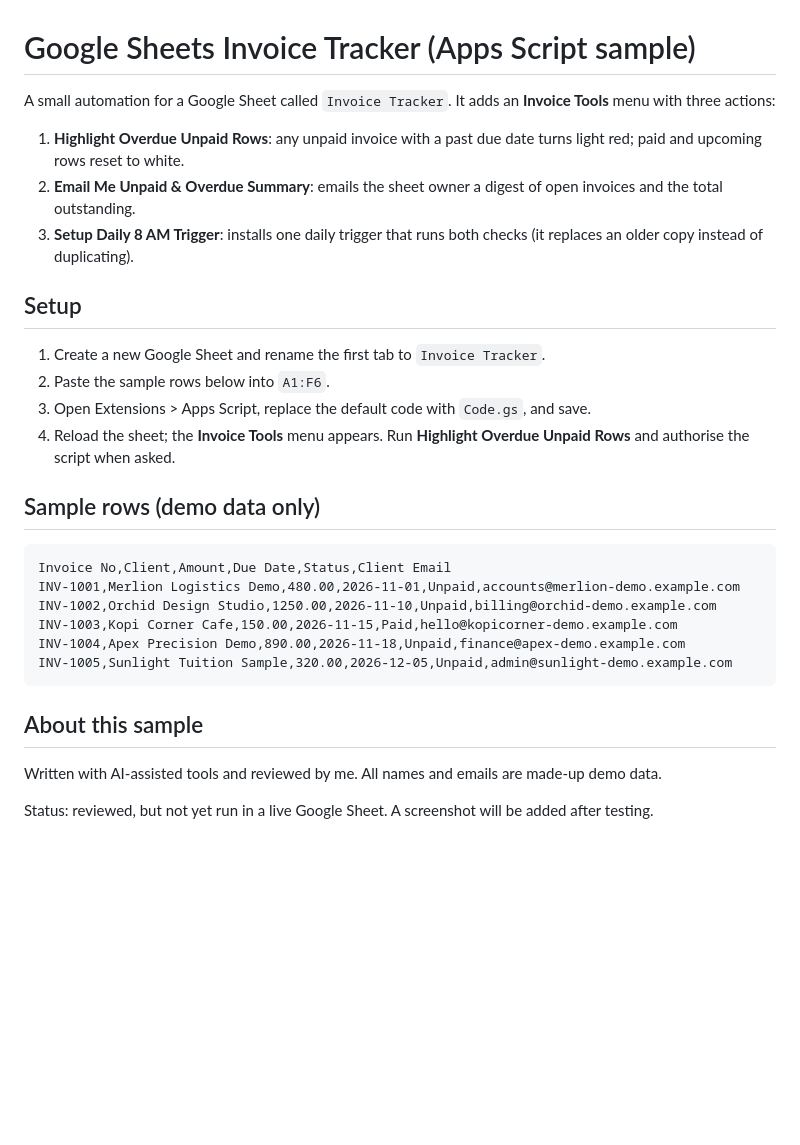
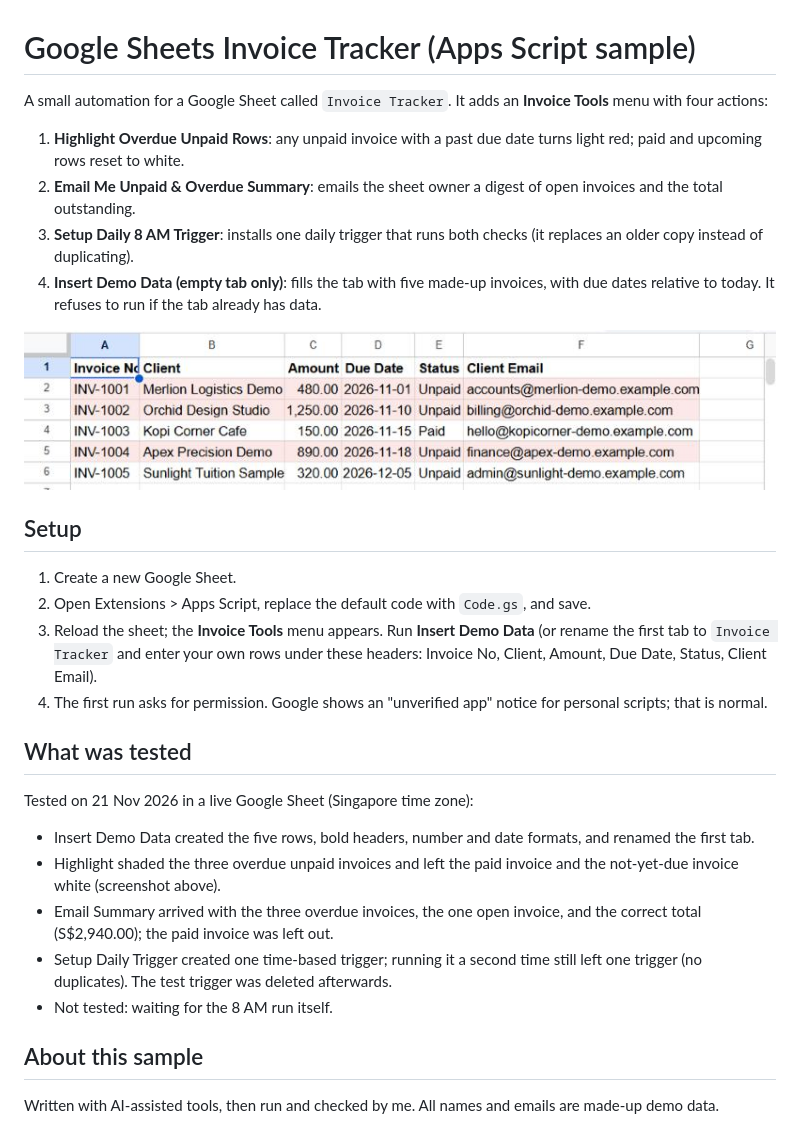
Before and after one commit to angwm1/portfolio-samples, a Markdown page: invoice-tracker-apps-script/README.md, the part around the change. Drawn GitHub-style; pictures changed too: invoice-tracker-apps-script/screenshot-highlight.png (added); blank space fills up the shorter version.

Commit message:
Invoice tracker: add demo-data helper, tested notes and screenshot

````diff
--- a/invoice-tracker-apps-script/README.md
+++ b/invoice-tracker-apps-script/README.md
@@ -1,31 +1,31 @@
 # Google Sheets Invoice Tracker (Apps Script sample)
 
-A small automation for a Google Sheet called `Invoice Tracker`. It adds an **Invoice Tools** menu with three actions:
+A small automation for a Google Sheet called `Invoice Tracker`. It adds an **Invoice Tools** menu with four actions:
 
 1. **Highlight Overdue Unpaid Rows**: any unpaid invoice with a past due date turns light red; paid and upcoming rows reset to white.
 2. **Email Me Unpaid & Overdue Summary**: emails the sheet owner a digest of open invoices and the total outstanding.
 3. **Setup Daily 8 AM Trigger**: installs one daily trigger that runs both checks (it replaces an older copy instead of duplicating).
+4. **Insert Demo Data (empty tab only)**: fills the tab with five made-up invoices, with due dates relative to today. It refuses to run if the tab already has data.
+
+![Overdue unpaid rows highlighted in red](screenshot-highlight.png)
 
 ## Setup
 
-1. Create a new Google Sheet and rename the first tab to `Invoice Tracker`.
-2. Paste the sample rows below into `A1:F6`.
-3. Open Extensions > Apps Script, replace the default code with `Code.gs`, and save.
-4. Reload the sheet; the **Invoice Tools** menu appears. Run **Highlight Overdue Unpaid Rows** and authorise the script when asked.
+1. Create a new Google Sheet.
+2. Open Extensions > Apps Script, replace the default code with `Code.gs`, and save.
+3. Reload the sheet; the **Invoice Tools** menu appears. Run **Insert Demo Data** (or rename the first tab to `Invoice Tracker` and enter your own rows under these headers: Invoice No, Client, Amount, Due Date, Status, Client Email).
+4. The first run asks for permission. Google shows an "unverified app" notice for personal scripts; that is normal.
 
-## Sample rows (demo data only)
+## What was tested
 
-```csv
-Invoice No,Client,Amount,Due Date,Status,Client Email
-INV-1001,Merlion Logistics Demo,480.00,2026-11-01,Unpaid,accounts@merlion-demo.example.com
-INV-1002,Orchid Design Studio,1250.00,2026-11-10,Unpaid,billing@orchid-demo.example.com
-INV-1003,Kopi Corner Cafe,150.00,2026-11-15,Paid,hello@kopicorner-demo.example.com
-INV-1004,Apex Precision Demo,890.00,2026-11-18,Unpaid,finance@apex-demo.example.com
-INV-1005,Sunlight Tuition Sample,320.00,2026-12-05,Unpaid,admin@sunlight-demo.example.com
-```
+Tested on 21 Nov 2026 in a live Google Sheet (Singapore time zone):
+
+- Insert Demo Data created the five rows, bold headers, number and date formats, and renamed the first tab.
+- Highlight shaded the three overdue unpaid invoices and left the paid invoice and the not-yet-due invoice white (screenshot above).
+- Email Summary arrived with the three overdue invoices, the one open invoice, and the correct total (S$2,940.00); the paid invoice was left out.
+- Setup Daily Trigger created one time-based trigger; running it a second time still left one trigger (no duplicates). The test trigger was deleted afterwards.
+- Not tested: waiting for the 8 AM run itself.
 
 ## About this sample
 
-Written with AI-assisted tools and reviewed by me. All names and emails are made-up demo data.
-
-Status: reviewed, but not yet run in a live Google Sheet. A screenshot will be added after testing.
+Written with AI-assisted tools, then run and checked by me. All names and emails are made-up demo data.
````
Also changed, not shown: README.md (+1 -1 lines), 2 other files.
